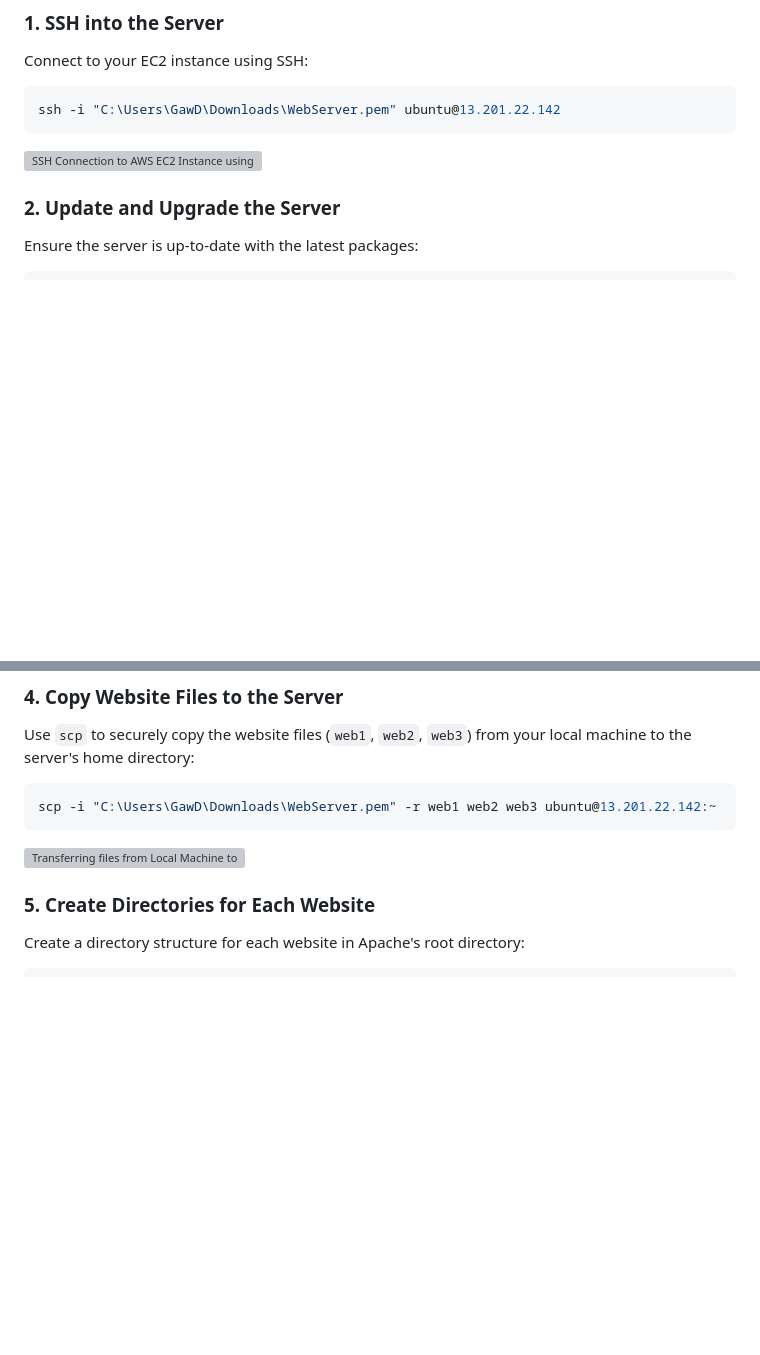
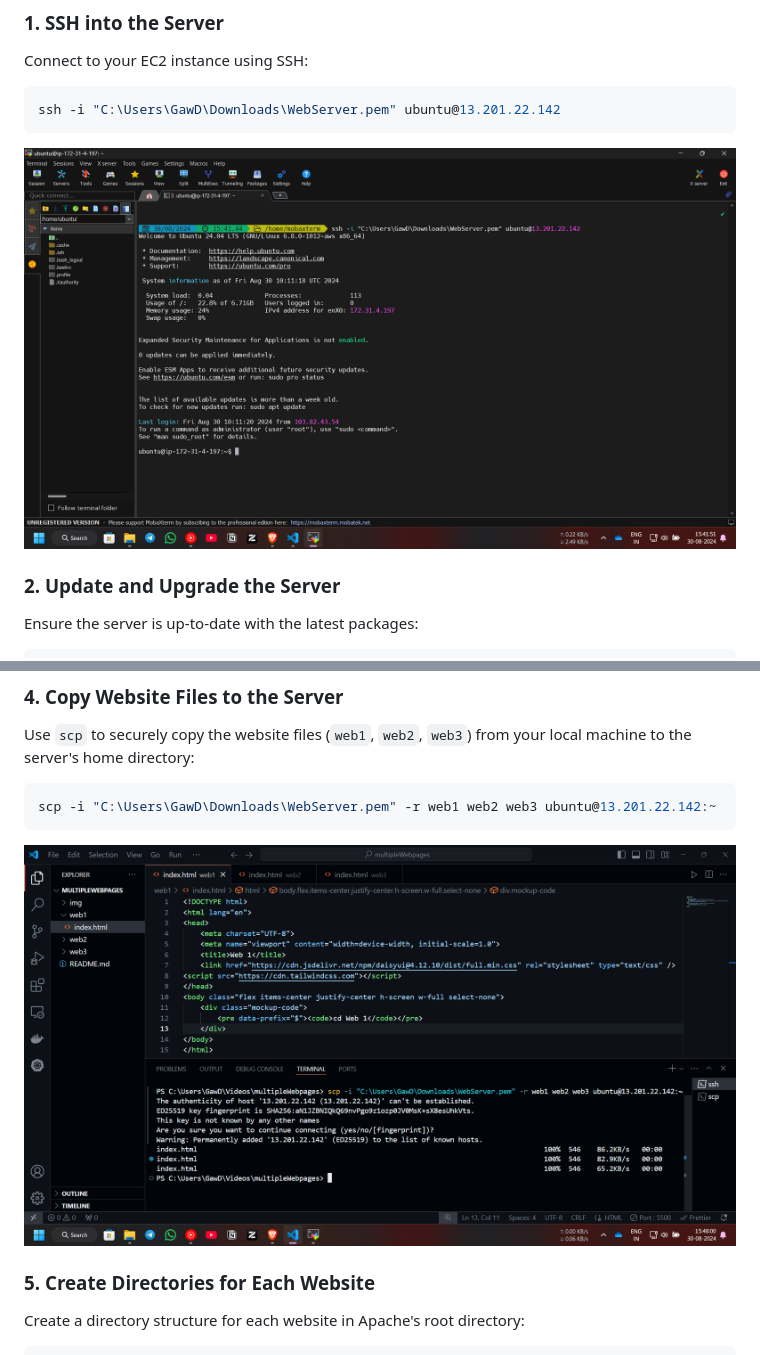
Before and after one commit to shantanu-p01/AWS, a Markdown page: multipleWebsites/README.md, 2 parts joined by grey strips. Rendered like a GitHub page; blank space fills up the shorter version; grey boxes are pictures that could not be loaded.

````diff
--- a/multipleWebsites/README.md
+++ b/multipleWebsites/README.md
@@ -19,7 +19,7 @@ Connect to your EC2 instance using SSH:
 ssh -i "C:\Users\GawD\Downloads\WebServer.pem" ubuntu@13.201.22.142
 ```
 
-![SSH Connection to AWS EC2 Instance using MobaXterm](/img/SSH%20Connection%20MobaXterm.png)
+![SSH Connection to AWS EC2 Instance using MobaXterm](/multipleWebsites/img/SSH%20Connection%20MobaXterm.png)
 
 ### 2. Update and Upgrade the Server
 
@@ -45,7 +45,7 @@ Use `scp` to securely copy the website files (`web1`, `web2`, `web3`) from your
 scp -i "C:\Users\GawD\Downloads\WebServer.pem" -r web1 web2 web3 ubuntu@13.201.22.142:~
 ```
 
-![Transferring files from Local Machine to AWS EC2](/img/Transferring%20files%20from%20Local%20Machine%20to%20AWS%20EC2.png)
+![Transferring files from Local Machine to AWS EC2](/multipleWebsites/img/Transferring%20files%20from%20Local%20Machine%20to%20AWS%20EC2.png)
 
 ### 5. Create Directories for Each Website
 
````
Also changed, not shown: other parts of multipleWebsites/README.md (+7 -7 lines), multipleWebsites/img/CloudFlare DNS Records.png.
